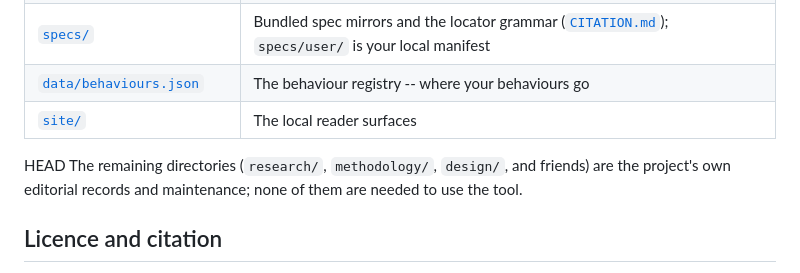
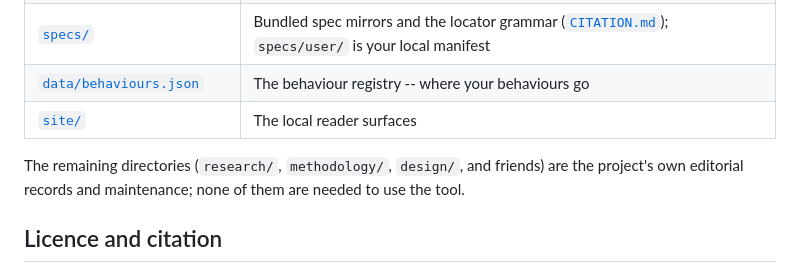
Before and after one commit to AndresCotton/ai-character-index, a Markdown page: README.md, the part around the change. GitHub-like rendering.

Commit message:
docs: remove a stray conflict-marker fragment from the README

```diff
--- a/README.md
+++ b/README.md
@@ -207,7 +207,6 @@ python3 engine/validate_data.py                  # schema-check data/, incl. you
 | [`data/behaviours.json`](data/behaviours.json)         | The behaviour registry -- where your behaviours go                                                                         |
 | [`site/`](site/)                                       | The local reader surfaces                                                                                                  |
 
-HEAD
 The remaining directories (`research/`, `methodology/`, `design/`, and friends) are the project's own editorial records and maintenance; none of them are needed to use the tool.
 
 ## Licence and citation
```
